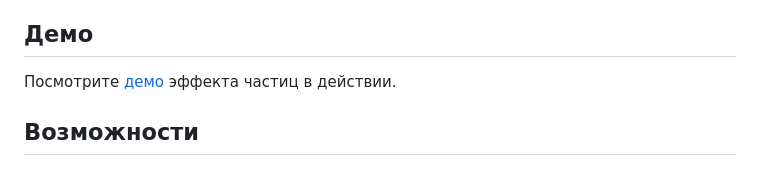
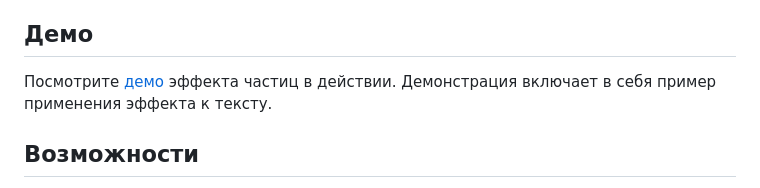
Before and after one commit to fatfullin/Particle-Hide-Effect, a Markdown page: README.md, the part around the change. GitHub-like rendering.

Commit message:
Обновлена документация по демо

```diff
--- a/README.md
+++ b/README.md
@@ -4,6 +4,7 @@
 
 ## Демо
 Посмотрите [демо](https://fatfullin.github.io/Particle-Hide-Effect/) эффекта частиц в действии.
+Демонстрация включает в себя пример применения эффекта к тексту.
 
 ## Возможности
 
```
